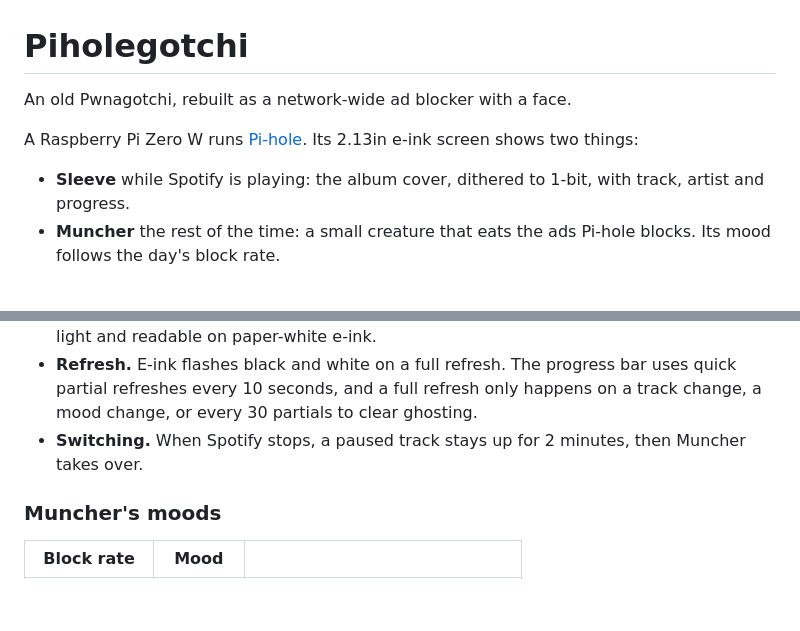
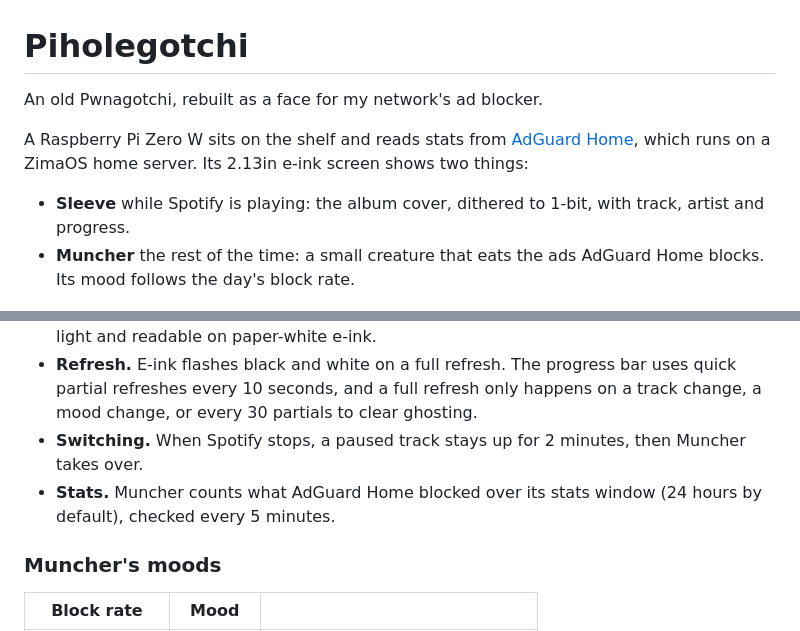
Before and after one commit to tlowndes/Piholegotchi, a Markdown page: README.md, 2 parts joined by grey strips. Rendered like a GitHub page; blank space fills up the shorter version.

```diff
--- a/README.md
+++ b/README.md
@@ -1,11 +1,11 @@
 # Piholegotchi
 
-An old Pwnagotchi, rebuilt as a network-wide ad blocker with a face.
+An old Pwnagotchi, rebuilt as a face for my network's ad blocker.
 
-A Raspberry Pi Zero W runs [Pi-hole](https://pi-hole.net). Its 2.13in e-ink screen shows two things:
+A Raspberry Pi Zero W sits on the shelf and reads stats from [AdGuard Home](https://adguard.com/en/adguard-home/overview.html), which runs on a ZimaOS home server. Its 2.13in e-ink screen shows two things:
 
 - **Sleeve** while Spotify is playing: the album cover, dithered to 1-bit, with track, artist and progress.
-- **Muncher** the rest of the time: a small creature that eats the ads Pi-hole blocks. Its mood follows the day's block rate.
+- **Muncher** the rest of the time: a small creature that eats the ads AdGuard Home blocks. Its mood follows the day's block rate.
 
 <p>
   <img src="docs/screens/sleeve-playing.png" width="375" alt="Sleeve screen: dithered album art beside track title, artist and a progress bar">
@@ -20,6 +20,7 @@ The panel is 250 × 122 pixels, black or white, with no greys. Every screen is d
 - **Album art.** Atkinson dithering. It keeps more white than Floyd–Steinberg, so covers stay light and readable on paper-white e-ink.
 - **Refresh.** E-ink flashes black and white on a full refresh. The progress bar uses quick partial refreshes every 10 seconds, and a full refresh only happens on a track change, a mood change, or every 30 partials to clear ghosting.
 - **Switching.** When Spotify stops, a paused track stays up for 2 minutes, then Muncher takes over.
+- **Stats.** Muncher counts what AdGuard Home blocked over its stats window (24 hours by default), checked every 5 minutes.
 
 ### Muncher's moods
 
```
Also changed, not shown: other parts of README.md (+13 -20 lines), docs/screens/muncher-asleep.png, 7 other files.
